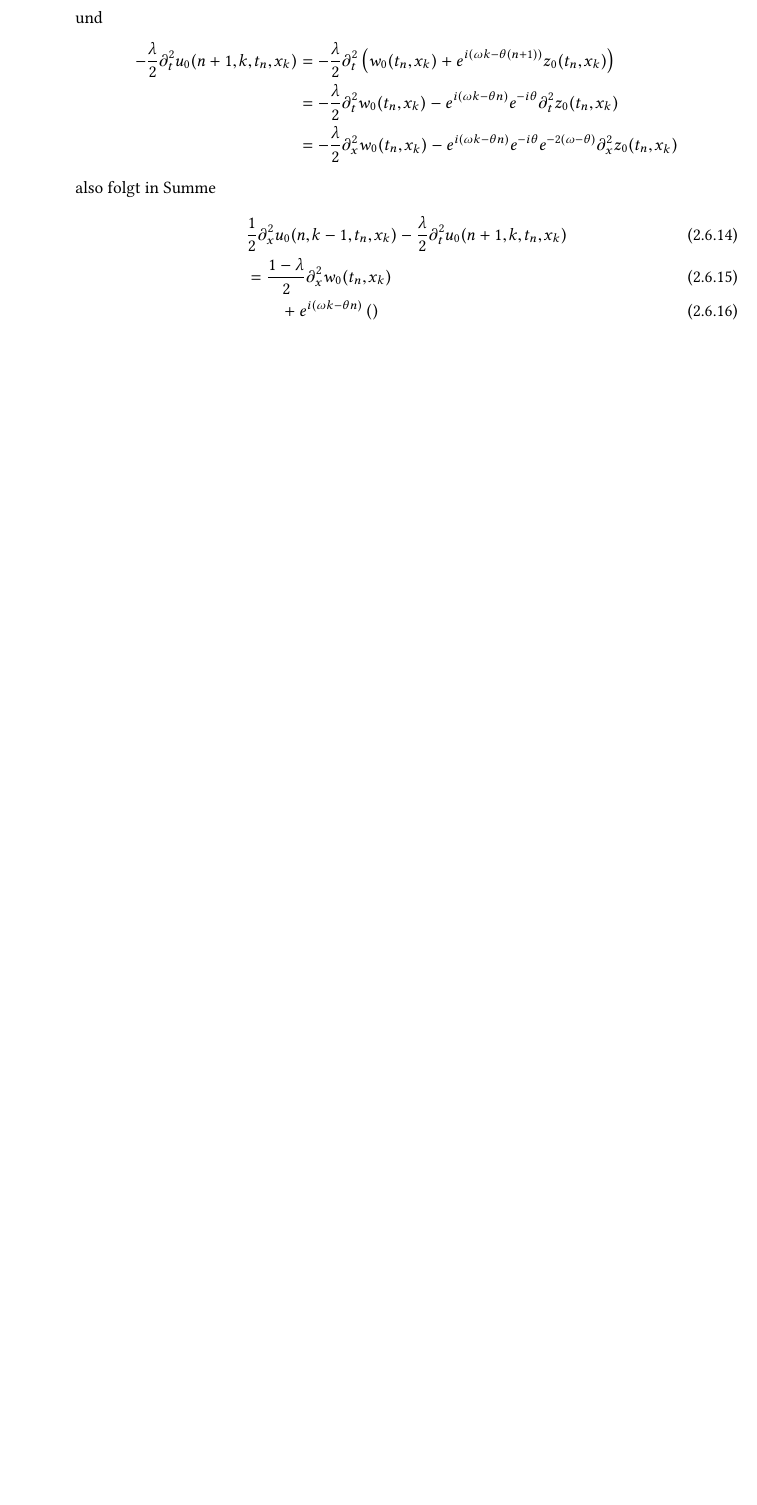
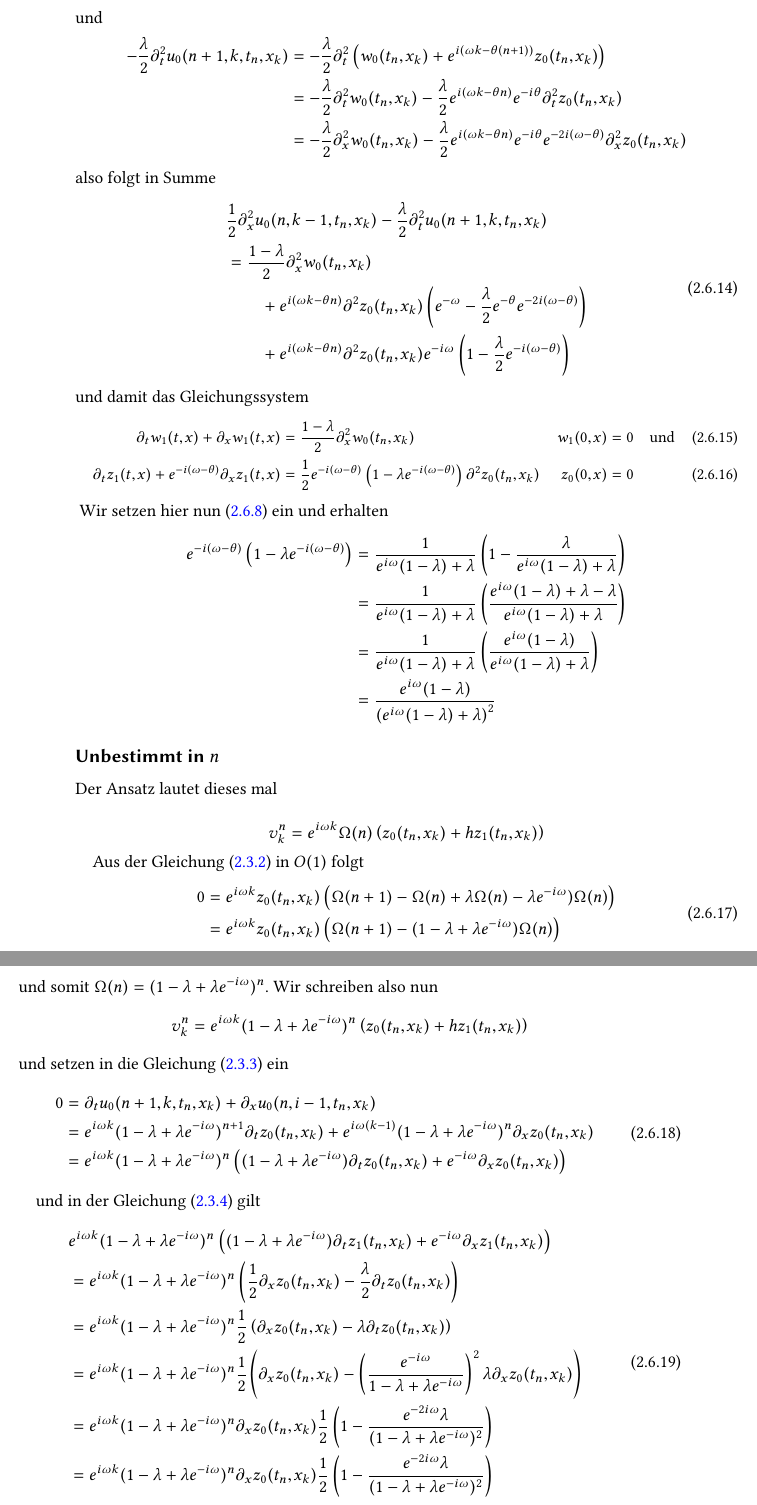
Before and after one commit to maikel/masterthesis, a LaTeX document (main.tex, which reads transportgleichung.tex): part of page 30 of 44 before the commit and two parts of pages 30 and 31 of 46 after it, the two joined at a grey line, cut so that both start at the same text, the shorter picture padded with empty space. The pictures show the PDF file main.pdf that the author committed with the source.

Commit message:
kapitel 2 quasi fertig

```diff
--- a/transportgleichung.tex
+++ b/transportgleichung.tex
@@ -720,3 +728,4 @@ Genau wie im vorangegangen Kapitel \ref{sec:transport:osz} folgern wir hieraus j
 Jedoch können wir nicht das Gleiche wie in Satz \ref{satz:alt:beidenull} machen, da es dort essentiell war, dass wir eine in $n$ unbeschränkte Funktion betrachten.
 Allerdings haben wir im Ansatz glatte Abbildungen $w_k, z_k \in \Cinf$ für $k = 0,1,2$ angenommen und wir können hier mit ihrer Regularität argumentieren.
 \begin{satz}\label{satz:glgregulaer}
+Sei $\omega \in (0, 2\pi)$ und $\Omega\colon \N \to \R$.
@@ -1050,12 +1067,60 @@ und
 \begin{align*}
 -\frac {\lambda}{2} \partial^2_t u_0(n+1, k, t_n, x_k)
 &= -\frac {\lambda}{2} \partial^2_t \left( w_0(t_n, x_k) + e^{i(\omega k - \theta (n+1))} z_0(t_n, x_k) \right) \\
-&= -\frac{\lambda}{2} \partial^2_t w_0(t_n, x_k) - e^{i(\omega k - \theta n)} e^{- i\theta} \partial^2_t z_0(t_n, x_k)\\
-&= -\frac{\lambda}{2} \partial^2_x w_0(t_n, x_k) - e^{i(\omega k - \theta n)} e^{- i\theta} e^{- 2 (\omega - \theta)} \partial^2_x z_0(t_n, x_k)
+&= -\frac{\lambda}{2} \partial^2_t w_0(t_n, x_k) - \frac{\lambda}{2} e^{i(\omega k - \theta n)} e^{- i\theta} \partial^2_t z_0(t_n, x_k)\\
+&= -\frac{\lambda}{2} \partial^2_x w_0(t_n, x_k) - \frac{\lambda}{2} e^{i(\omega k - \theta n)} e^{- i\theta} e^{- 2i (\omega - \theta)} \partial^2_x z_0(t_n, x_k)
 \end{align*}
 also folgt in Summe
 \begin{align}
+\begin{split}
 &\frac {1}{2} \partial^2_x u_0(n, k-1, t_n, x_k) -\frac {\lambda}{2} \partial^2_t u_0(n+1, k, t_n, x_k)\\
 &= \frac {1-\lambda}{2} \partial^2_x w_0(t_n, x_k)\\
-&\qquad + e^{i(\omega k - \theta n)} \left(  \right)
+&\qquad + e^{i(\omega k - \theta n)} \partial^2 z_0(t_n, x_k) \left( e^{- \omega} - \frac{\lambda}{2} e^{- \theta} e^{-2 i(\omega - \theta)} \right)\\
+&\qquad + e^{i(\omega k - \theta n)} \partial^2 z_0(t_n, x_k) e^{- i\omega} \left( 1 - \frac{\lambda}{2} e^{-i(\omega - \theta)} \right)
+\end{split}
 \end{align}
+und damit das Gleichungssystem
+{\small
+\begin{align}\label{eq:exp:oh2}
+\partial_t w_1(t,x) + \partial_x w_1(t,x) &= \frac {1-\lambda}{2} \partial^2_x w_0(t_n, x_k) &w_1(0,x) &= 0 \quad \text{und}\\
+\partial_t z_1(t,x) + e^{-i (\omega - \theta)} \partial_x z_1(t,x) &= \frac{1}{2} e^{- i(\omega - \theta)} \left(1 - \lambda e^{-i(\omega - \theta)} \right) \partial^2 z_0(t_n, x_k) &z_0(0,x) &= 0
+\end{align}}
+Wir setzen hier nun \eqref{eq:wkb:gl1} ein und erhalten
+\begin{align*}
+e^{- i(\omega - \theta)} \left(1 - \lambda e^{-i(\omega - \theta)} \right) &= \frac{1}{ e^{i \omega} (1 -  \lambda) + \lambda } \left( 1 - \frac{\lambda}{ e^{i \omega} (1 -  \lambda) + \lambda } \right)\\
+&= \frac{1}{ e^{i \omega} (1 -  \lambda) + \lambda } \left( \frac{e^{i \omega} (1 -  \lambda) + \lambda - \lambda}{ e^{i \omega} (1 -  \lambda) + \lambda } \right)\\
+&= \frac{1}{ e^{i \omega} (1 -  \lambda) + \lambda } \left( \frac{e^{i \omega} (1 -  \lambda) }{ e^{i \omega} (1 -  \lambda) + \lambda } \right)\\
+&= \frac{e^{i \omega} (1 -  \lambda) }{ \left(e^{i \omega} (1 -  \lambda) + \lambda \right)^2 }
+\end{align*}
+
+\subsection*{Unbestimmt in $n$}
+
+Der Ansatz lautet dieses mal
+
+\[ v^n_k = e^{i \omega k} \Omega(n) \left( z_0(t_n, x_k) + h z_1(t_n, x_k) \right) \]
+
+Aus der Gleichung \eqref{eq:transport:diskret:o1} in $O(1)$ folgt
+\begin{align}
+\begin{split}
+0 &= e^{i \omega k} z_0(t_n, x_k) \left( \Omega(n+1) - \Omega(n) + \lambda \Omega(n) - \lambda e^{-i \omega}) \Omega(n) \right)\\
+&= e^{i \omega k} z_0(t_n, x_k) \left(\Omega(n+1) - (1 - \lambda + \lambda e^{-i \omega}) \Omega(n) \right)
+\end{split}
+\end{align}
+und somit $\Omega(n) = (1 - \lambda + \lambda e^{-i \omega})^n$. Wir schreiben also nun
+\[
+v^n_k = e^{i \omega k} (1 - \lambda + \lambda e^{-i \omega})^n \left( z_0(t_n, x_k) + h z_1(t_n, x_k) \right)
+\]
+und setzen in die Gleichung \eqref{eq:transport:diskret:oh} ein
+\begin{align}
+\begin{split}
+0 &= \partial_t u_0(n+1, k, t_n, x_k) + \partial_x u_0(n, i-1, t_n, x_k)\\
+&= e^{i \omega k} (1 - \lambda + \lambda e^{-i \omega})^{n+1} \partial_t z_0(t_n, x_k) + e^{i \omega (k-1)} (1 - \lambda + \lambda e^{-i \omega})^n \partial_x z_0(t_n, x_k)\\
+&= e^{i \omega k} (1 - \lambda + \lambda e^{-i \omega})^{n} \left( (1 - \lambda + \lambda e^{-i \omega}) \partial_t z_0(t_n, x_k) + e^{- i \omega} \partial_x z_0(t_n, x_k) \right)
+\end{split}
+\end{align}
+
+und in der Gleichung \eqref{eq:transport:diskret:oh2} gilt
+\begin{align}
+\begin{split}
+&e^{i \omega k} (1 - \lambda + \lambda e^{-i \omega})^{n} \left( (1 - \lambda + \lambda e^{-i \omega}) \partial_t z_1(t_n, x_k) + e^{- i \omega} \partial_x z_1(t_n, x_k) \right)\\
+&= e^{i \omega k} (1 - \lambda + \lambda e^{-i \omega})^{n} \left( \frac{1}{2} \partial_x z_0(t_n, x_k) - \frac{\lambda}{2} \partial_t z_0(t_n, x_k) \right)\\
```
Also changed, not shown: main.pdf, transportgleichung.tex (84 more changed lines).
